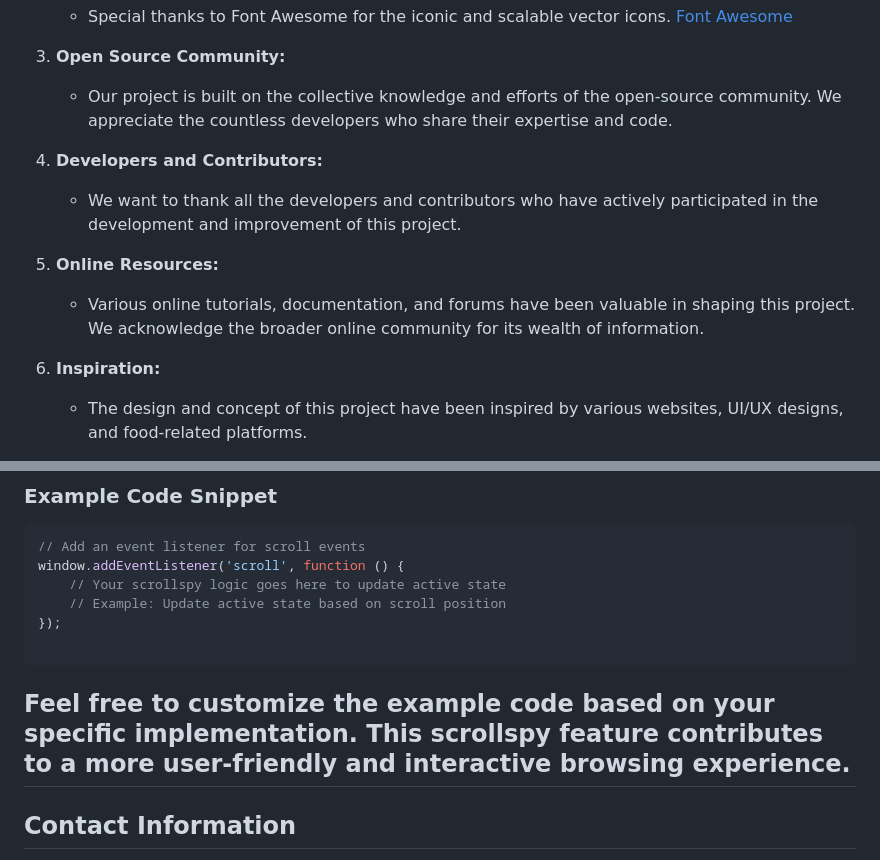
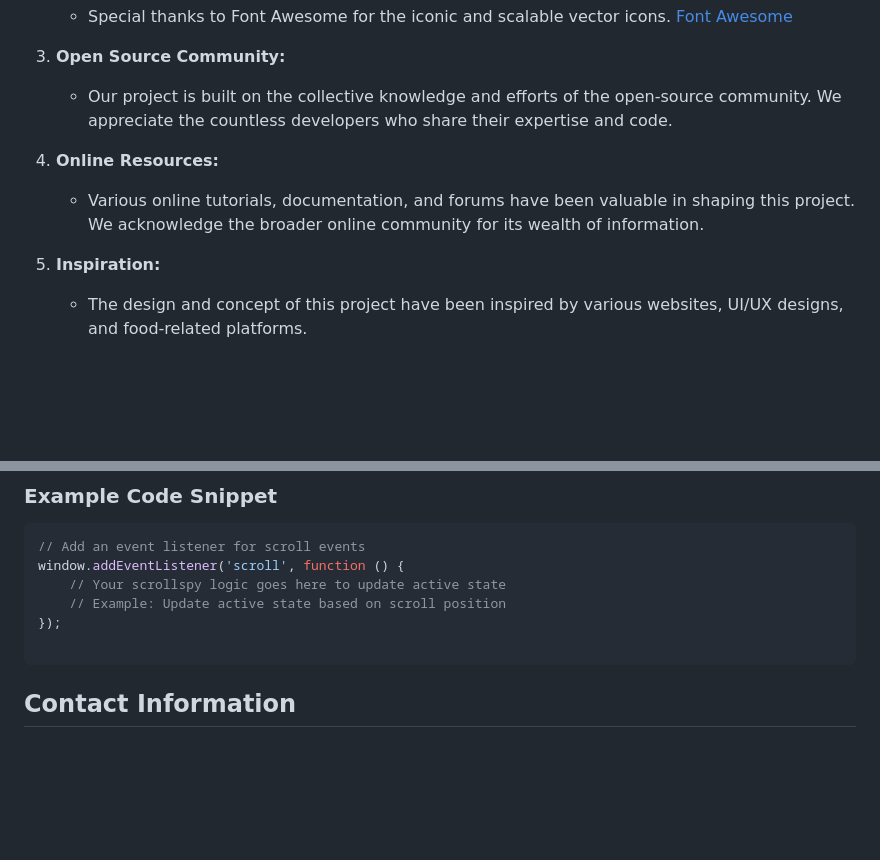
Before and after one commit to TacticalReader/Restaurant-template-website, a Markdown page: README.md, 2 parts joined by grey strips. Rendered like a GitHub page; blank space fills up the shorter version.

````diff
--- a/README.md
+++ b/README.md
@@ -158,13 +158,10 @@ Certainly! We'd like to express our gratitude to the following individuals, proj
 3. **Open Source Community:**
    - Our project is built on the collective knowledge and efforts of the open-source community. We appreciate the countless developers who share their expertise and code.
 
-4. **Developers and Contributors:**
-   - We want to thank all the developers and contributors who have actively participated in the development and improvement of this project.
-
-5. **Online Resources:**
+4. **Online Resources:**
    - Various online tutorials, documentation, and forums have been valuable in shaping this project. We acknowledge the broader online community for its wealth of information.
 
-6. **Inspiration:**
+5. **Inspiration:**
    - The design and concept of this project have been inspired by various websites, UI/UX designs, and food-related platforms.
 
 Thank you to everyone who has played a role in the creation and evolution of this project! Your contributions are truly appreciated.
@@ -203,8 +200,6 @@ window.addEventListener('scroll', function () {
 
 ```
 
-Feel free to customize the example code based on your specific implementation. This scrollspy feature contributes to a more user-friendly and interactive browsing experience.
----
 
 ## Contact Information
 
````
